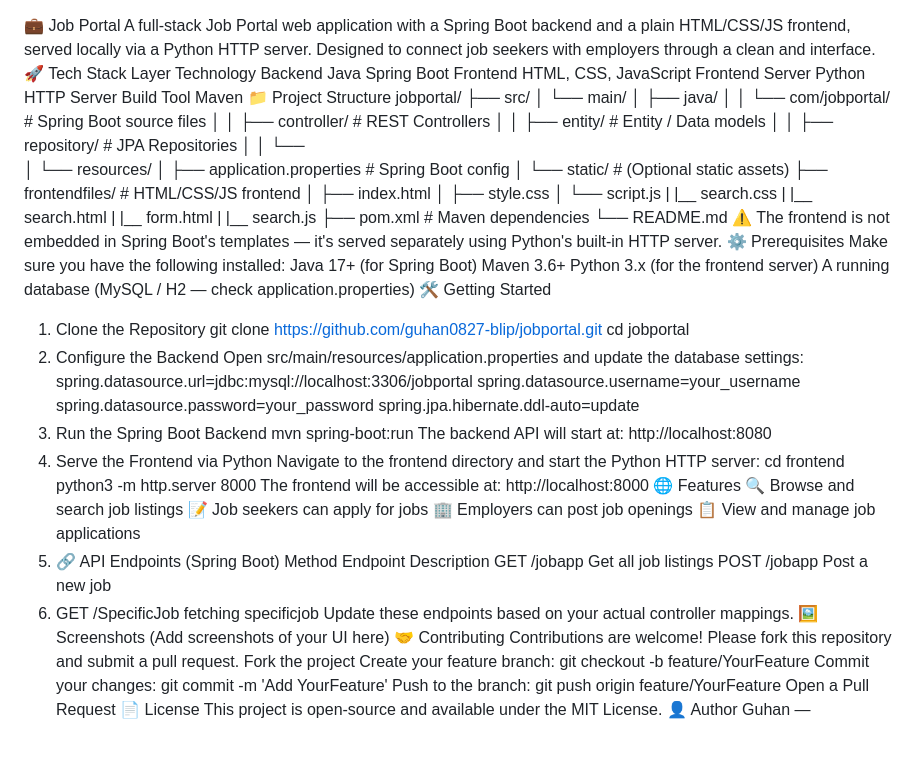
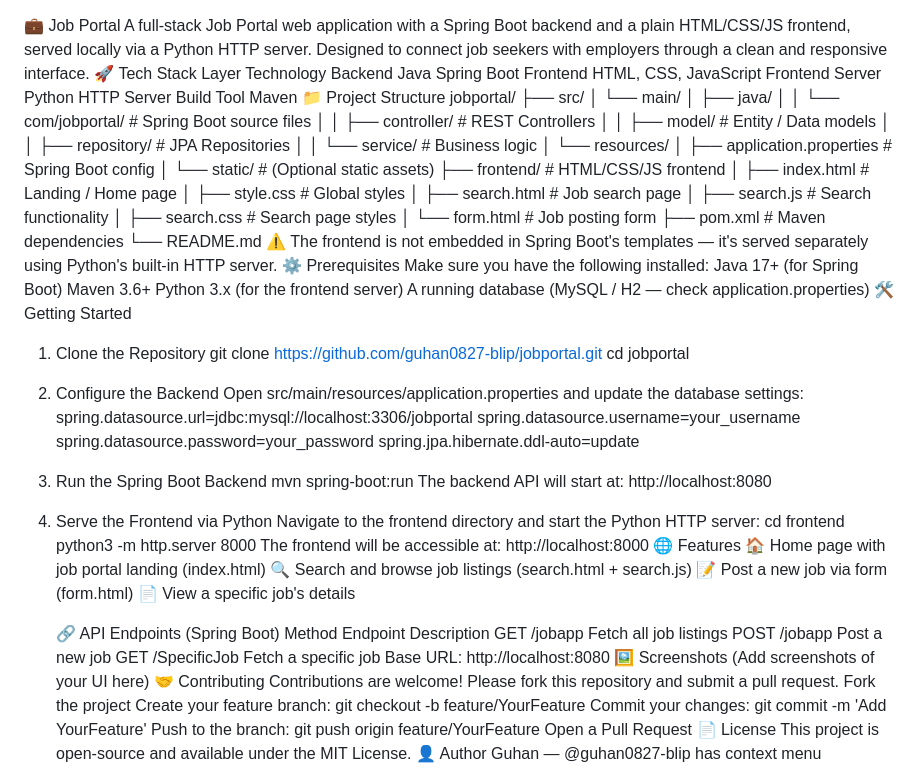
Before and after one commit to guhan0827-blip/jobportal, a Markdown page: README.md, the part around the change. GitHub-like rendering; blank space fills up the shorter version.

Commit message:
readme file added

```diff
--- a/README.md
+++ b/README.md
@@ -1,5 +1,5 @@
 💼 Job Portal
-A full-stack Job Portal web application with a Spring Boot backend and a plain HTML/CSS/JS frontend, served locally via a Python HTTP server. Designed to connect job seekers with employers through a clean and interface.
+A full-stack Job Portal web application with a Spring Boot backend and a plain HTML/CSS/JS frontend, served locally via a Python HTTP server. Designed to connect job seekers with employers through a clean and responsive interface.
 🚀 Tech Stack
 Layer	Technology
 Backend	Java Spring Boot
@@ -13,20 +13,19 @@ jobportal/
 │       ├── java/
 │       │   └── com/jobportal/          # Spring Boot source files
 │       │       ├── controller/         # REST Controllers
-│       │       ├── entity/              # Entity / Data models
+│       │       ├── model/              # Entity / Data models
 │       │       ├── repository/         # JPA Repositories
-│       │       └──
+│       │       └── service/            # Business logic
 │       └── resources/
 │           ├── application.properties  # Spring Boot config
 │           └── static/                 # (Optional static assets)
-├── frontendfiles/                           # HTML/CSS/JS frontend
-│   ├── index.html
-│   ├── style.css
-│   └── script.js
-|   |__ search.css
-|   |__ search.html
-|   |__ form.html
-|   |__ search.js
+├── frontend/                           # HTML/CSS/JS frontend
+│   ├── index.html                      # Landing / Home page
+│   ├── style.css                       # Global styles
+│   ├── search.html                     # Job search page
+│   ├── search.js                       # Search functionality
+│   ├── search.css                      # Search page styles
+│   └── form.html                       # Job posting form
 ├── pom.xml                             # Maven dependencies
 └── README.md
 ⚠️ The frontend is not embedded in Spring Boot's templates — it's served separately using Python's built-in HTTP server.
@@ -55,17 +54,17 @@ A running database (MySQL / H2 — check application.properties)
    python3 -m http.server 8000
    The frontend will be accessible at: http://localhost:8000
    🌐 Features
-   🔍 Browse and search job listings
-   📝 Job seekers can apply for jobs
-   🏢 Employers can post job openings
-   📋 View and manage job applications
-5.
+   🏠 Home page with job portal landing (index.html)
+   🔍 Search and browse job listings (search.html + search.js)
+   📝 Post a new job via form (form.html)
+   📄 View a specific job's details
+
    🔗 API Endpoints (Spring Boot)
    Method	Endpoint	Description
-   GET	/jobapp	Get all job listings
+   GET	/jobapp	Fetch all job listings
    POST	/jobapp	Post a new job
-6. GET /SpecificJob fetching specificjob
-   Update these endpoints based on your actual controller mappings.
+   GET	/SpecificJob	Fetch a specific job
+   Base URL: http://localhost:8080
    🖼️ Screenshots
    (Add screenshots of your UI here)
    🤝 Contributing
```
